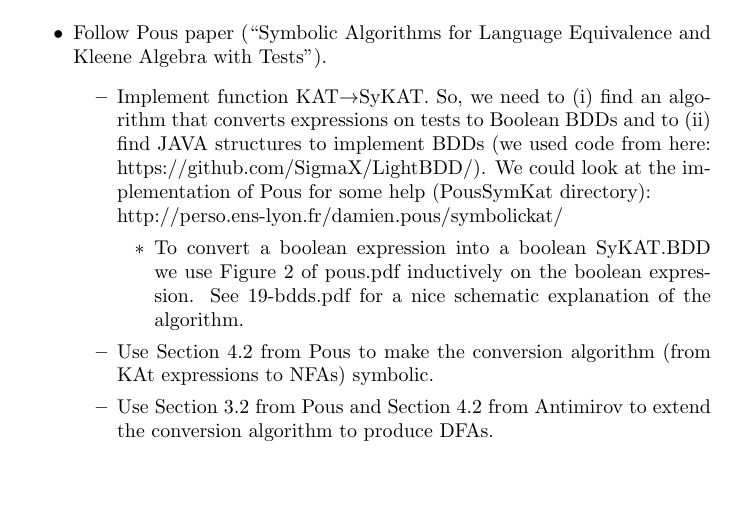
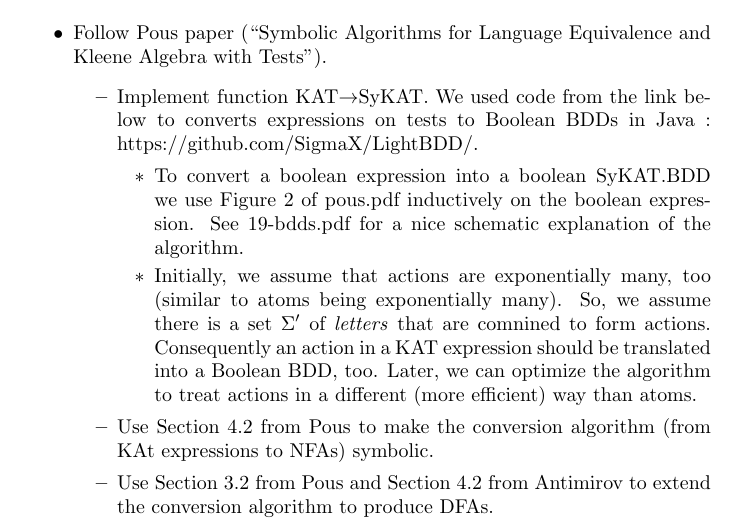
Before and after one commit to mawenyuan1997/JRIFsystem, a LaTeX document (notes.tex): part of page 2 of 3, cut so that both start at the same text, the shorter picture padded with empty space. Compiled offline with pdfLaTeX.

Commit message:
Update notes.tex

```diff
--- a/notes.tex
+++ b/notes.tex
@@ -25,10 +25,10 @@
 \begin{itemize}
 \item Follow Pous paper (``Symbolic Algorithms for Language Equivalence and Kleene Algebra with Tests'').
 \begin{itemize}
-\item Implement function KAT$\rightarrow$SyKAT. So, we need to (i) find an algorithm that converts expressions on tests to Boolean BDDs and to (ii) find JAVA structures to implement BDDs (we used code from here: https://github.com/SigmaX/LightBDD/). We could look at the implementation of Pous for some help (PousSymKat directory):\\
-http://perso.ens-lyon.fr/damien.pous/symbolickat/
+\item Implement function KAT$\rightarrow$SyKAT. We used code from the link below to  converts expressions on tests to Boolean BDDs in Java : https://github.com/SigmaX/LightBDD/.
 \begin{itemize}
 \item To convert a boolean expression into a boolean SyKAT.BDD we use Figure 2 of pous.pdf inductively on the boolean expression. See 19-bdds.pdf for a nice schematic explanation of the algorithm.
+\item Initially, we assume that actions are exponentially many, too (similar to atoms being exponentially many). So, we assume there is a set $\Sigma'$ of \emph{letters} that are comnined to form actions. Consequently an action in a KAT expression should be translated into a  Boolean BDD, too. Later, we can optimize the algorithm to treat actions in a different (more efficient) way than atoms.
 \end{itemize}
 \item Use Section 4.2 from Pous to make the conversion algorithm (from KAt expressions to NFAs) symbolic.
 \item Use Section 3.2 from Pous and Section 4.2 from Antimirov to extend the conversion algorithm to produce DFAs.
```
